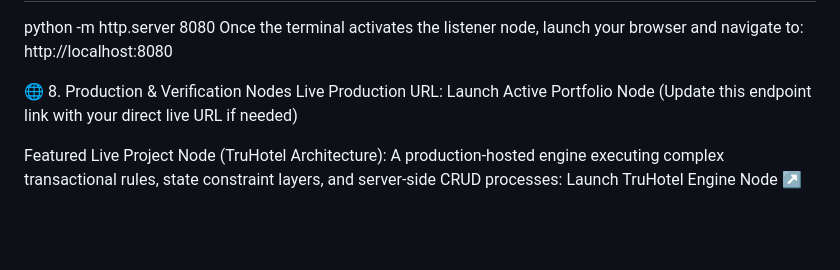
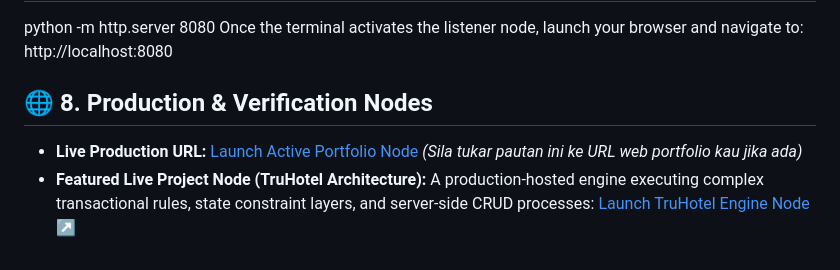
Before and after one commit to amirfaisal01/Amir-Faisal-Portfolio, a Markdown page: README.md, the part around the change. Rendered like a GitHub page; blank space fills up the shorter version.

```diff
--- a/README.md
+++ b/README.md
@@ -124,7 +124,7 @@ Bash
 python -m http.server 8080
 Once the terminal activates the listener node, launch your browser and navigate to: http://localhost:8080
 
-🌐 8. Production & Verification Nodes
-Live Production URL: Launch Active Portfolio Node (Update this endpoint link with your direct live URL if needed)
+## 🌐 8. Production & Verification Nodes
 
-Featured Live Project Node (TruHotel Architecture): A production-hosted engine executing complex transactional rules, state constraint layers, and server-side CRUD processes: Launch TruHotel Engine Node ↗
+- **Live Production URL:** [Launch Active Portfolio Node](https://077348.unisza.work/truhotel/) *(Sila tukar pautan ini ke URL web portfolio kau jika ada)*
+- **Featured Live Project Node (TruHotel Architecture):** A production-hosted engine executing complex transactional rules, state constraint layers, and server-side CRUD processes: [Launch TruHotel Engine Node ↗](https://077348.unisza.work/truhotel/)
```
